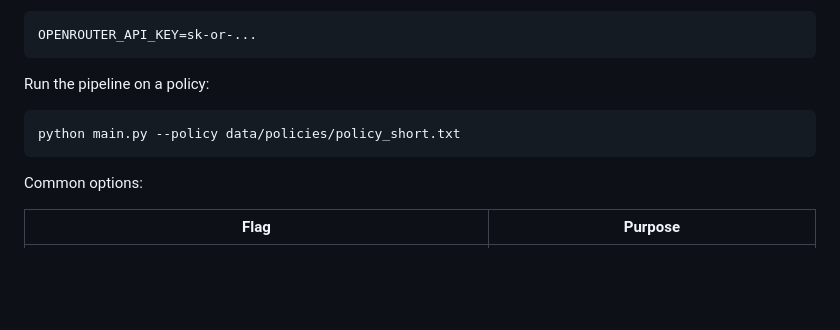
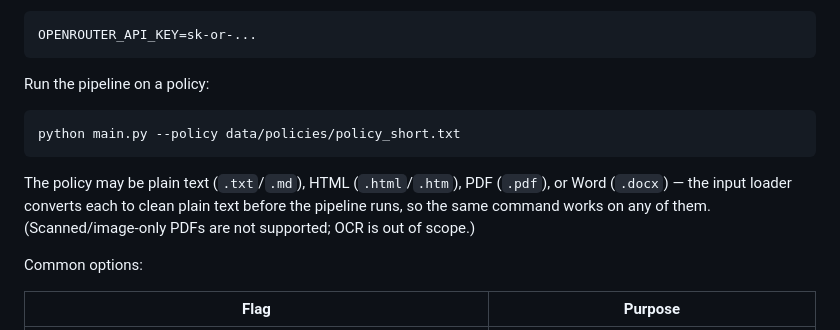
Before and after one commit to maederhkh/prompt2GDPR-v2, a Markdown page: README.md, the part around the change. Drawn GitHub-style; blank space fills up the shorter version.

Commit message:
docs: explain the multi-format input loader in Usage

````diff
--- a/README.md
+++ b/README.md
@@ -131,6 +131,8 @@ Run the pipeline on a policy:
 python main.py --policy data/policies/policy_short.txt
 ```
 
+The policy may be plain text (`.txt`/`.md`), HTML (`.html`/`.htm`), PDF (`.pdf`), or Word (`.docx`) — the input loader converts each to clean plain text before the pipeline runs, so the same command works on any of them. (Scanned/image-only PDFs are not supported; OCR is out of scope.)
+
 Common options:
 
 | Flag | Purpose |
````
